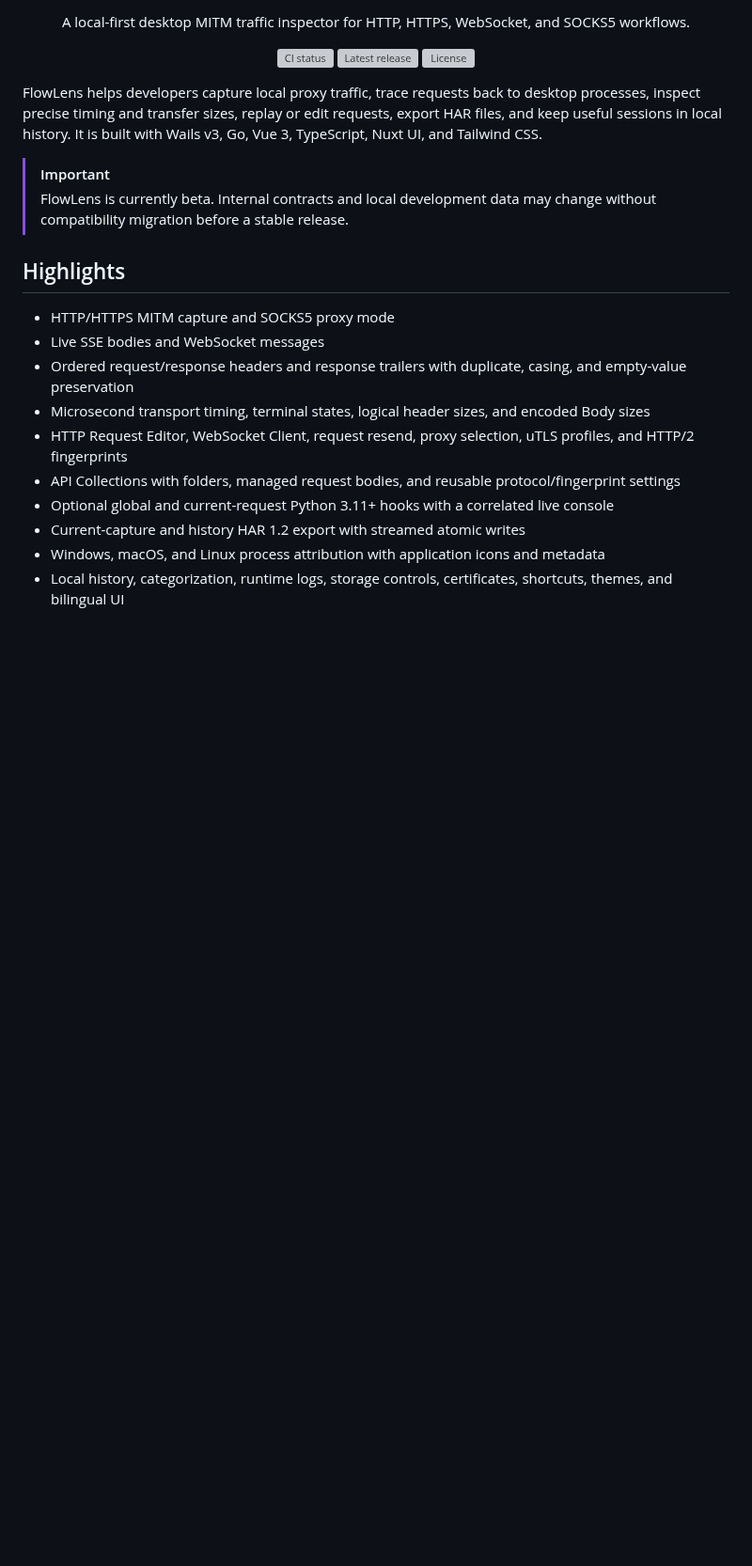
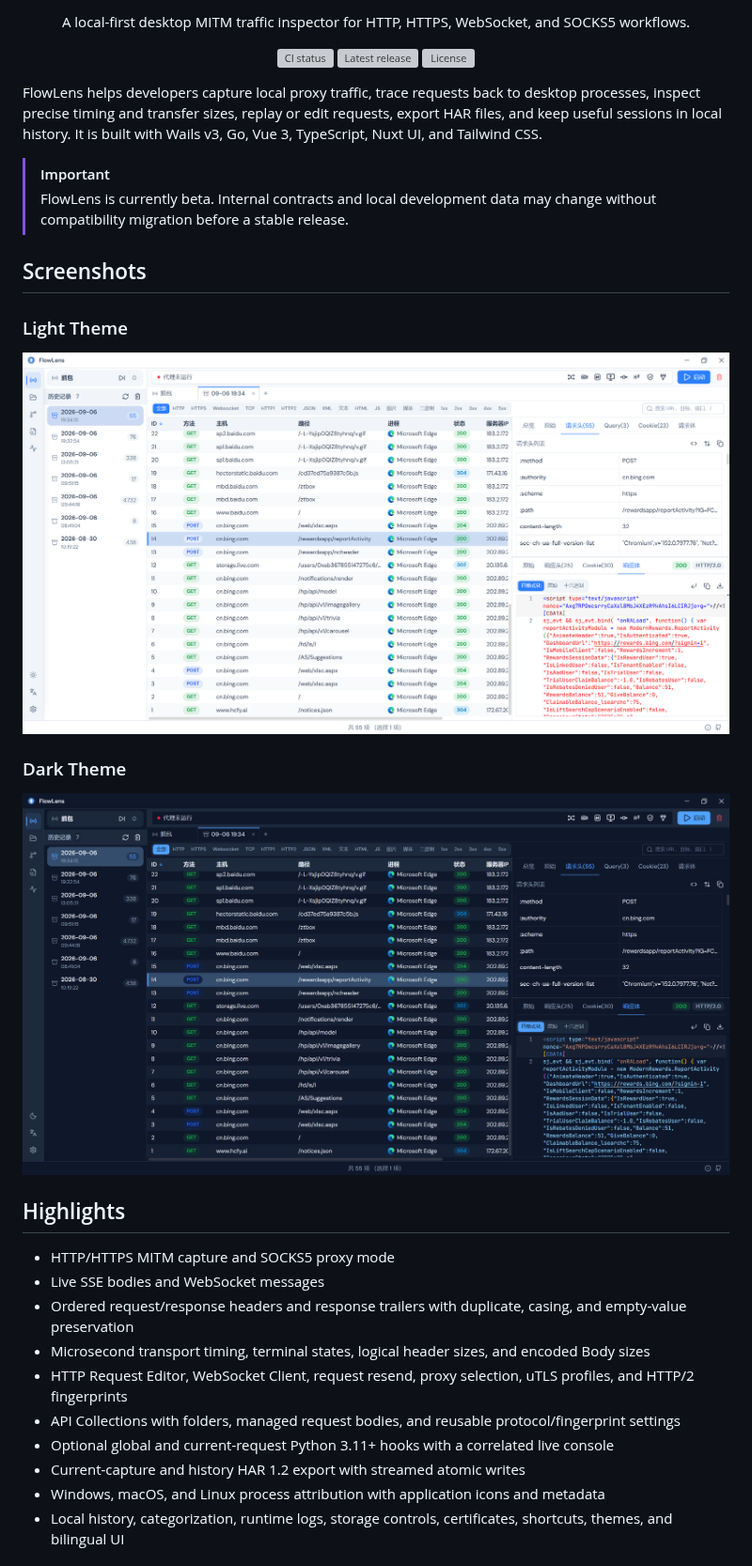
Before and after one commit to josexy/flowlens, a Markdown page: README.md, the part around the change. Shown at 94% size. GitHub-like rendering; pictures changed too: assets/screenshots/flowlens-dark.png (added), assets/screenshots/flowlens-light.png (added); blank space fills up the shorter version; grey boxes are pictures that could not be loaded.

Commit message:
docs(readme): add light and dark theme screenshots

```diff
--- a/README.md
+++ b/README.md
@@ -18,6 +18,16 @@ FlowLens helps developers capture local proxy traffic, trace requests back to de
 
 > [!IMPORTANT]
 > FlowLens is currently beta. Internal contracts and local development data may change without compatibility migration before a stable release.
+
+## Screenshots
+
+### Light Theme
+
+![FlowLens traffic inspector in light theme](assets/screenshots/flowlens-light.png)
+
+### Dark Theme
+
+![FlowLens traffic inspector in dark theme](assets/screenshots/flowlens-dark.png)
 
 ## Highlights
 
```
